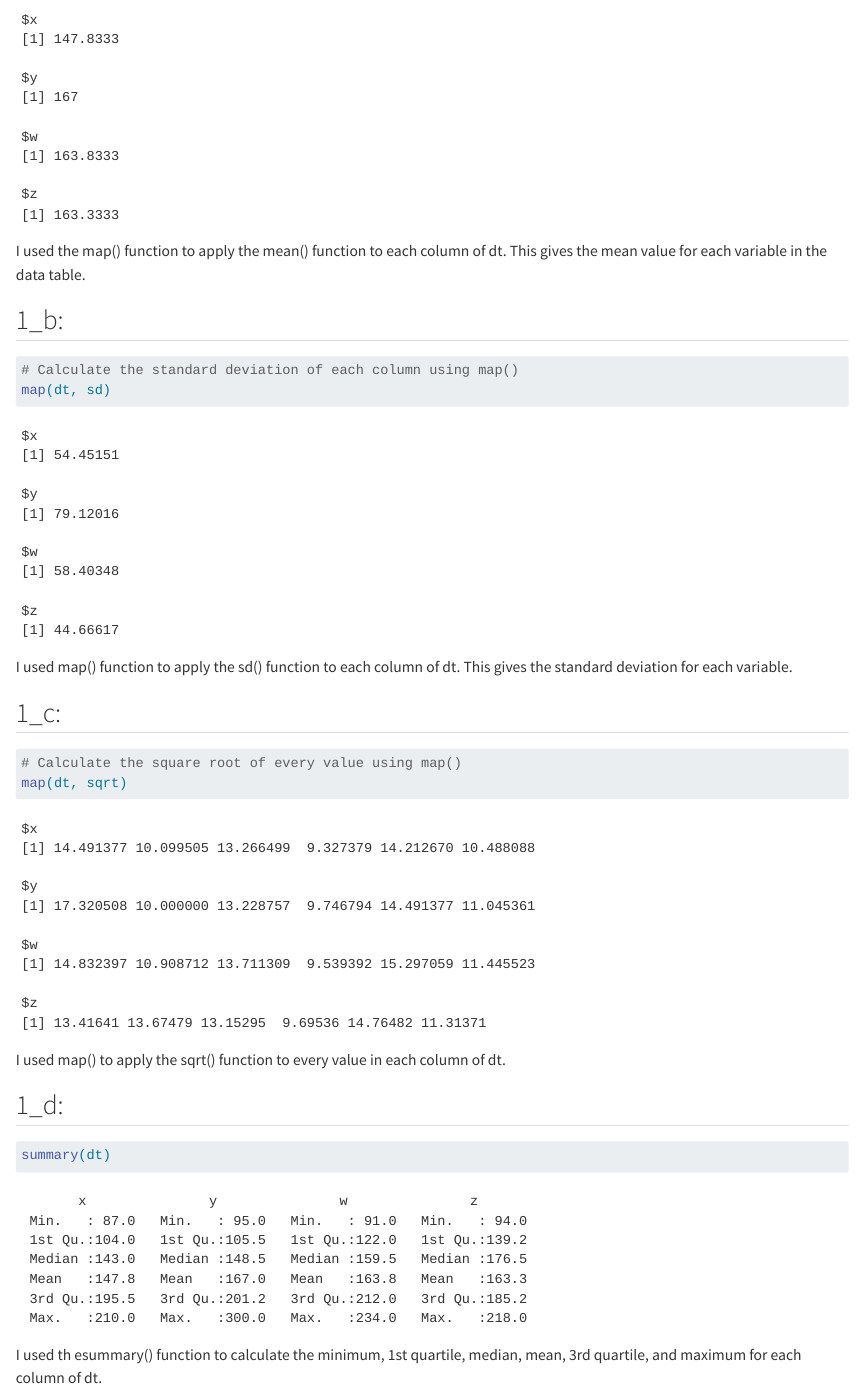
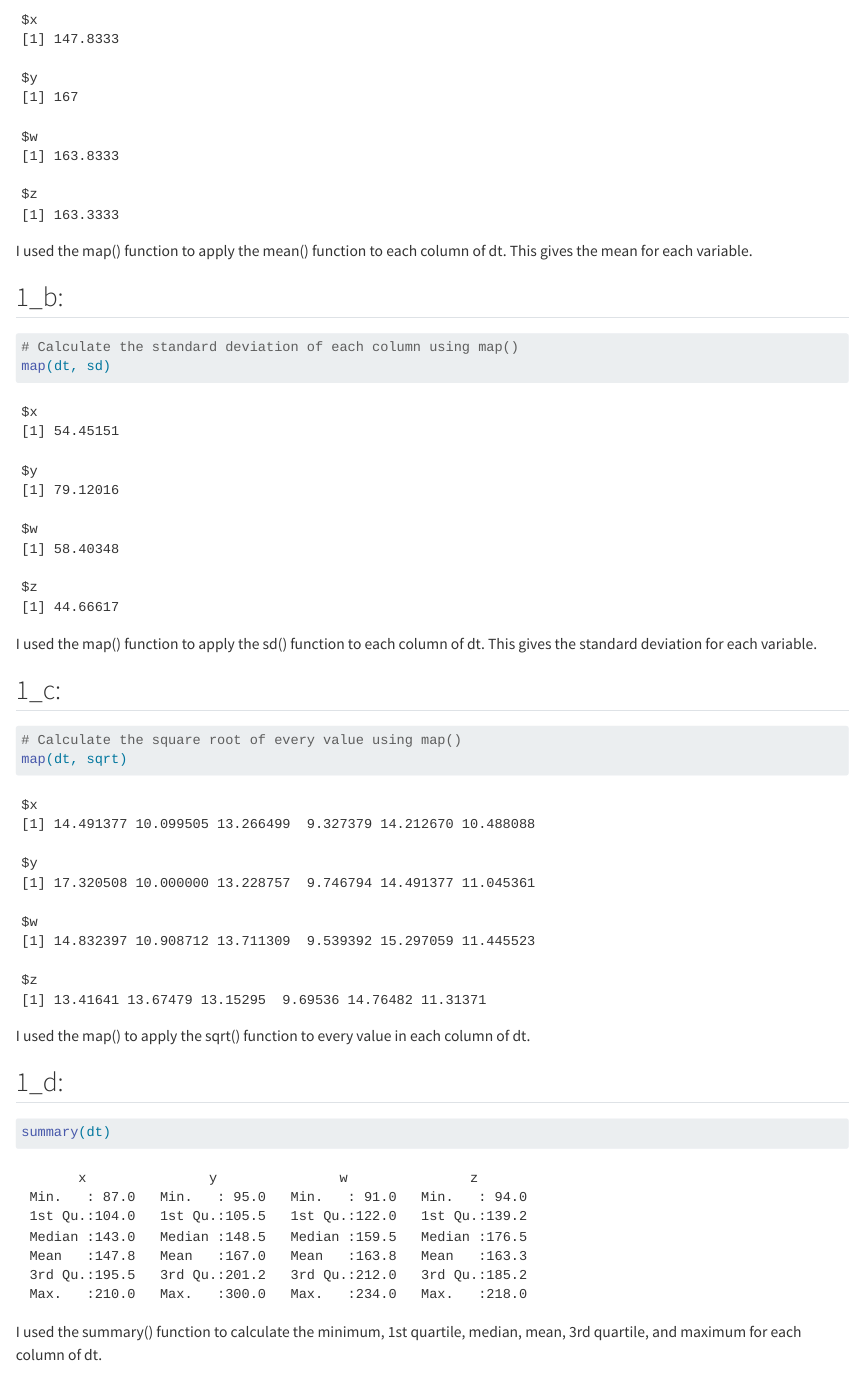
Before and after one commit to salmehollas/life_exp_salmehollas, a Quarto document (tidyverse.qmd): the page in a window 1100 px wide, from 620 px down. Rendered offline with R 4.5, knitr and Pandoc in place of Quarto, with nearby package versions; code that draws random numbers runs with fixed seeds of ours; the gapminder table comes from the copy in Python's plotly package.

Commit message:
Improve Problem 1 explanations

````diff
--- a/tidyverse.qmd
+++ b/tidyverse.qmd
@@ -48,7 +48,7 @@ tribble( ~x,    ~y,    ~w,    ~z,
 map(dt, mean)
 ```
 
-I used the map() function to apply the mean() function to each column of dt. This gives the mean value for each variable in the data table.
+I used the map() function to apply the mean() function to each column of dt. This gives the mean for each variable.
 
 ## 1_b:
 
@@ -57,7 +57,7 @@ I used the map() function to apply the mean() function to each column of dt. Thi
 map(dt, sd)
 ```
 
-I used map() function to apply the sd() function to each column of dt. This gives the standard deviation for each variable.
+I used the map() function to apply the sd() function to each column of dt. This gives the standard deviation for each variable.
 
 ## 1_c:
 
@@ -66,7 +66,7 @@ I used map() function to apply the sd() function to each column of dt. This give
 map(dt, sqrt)
 ```
 
-I used map() to apply the sqrt() function to every value in each column of dt.
+I used the map() to apply the sqrt() function to every value in each column of dt.
 
 ## 1_d:
 
@@ -74,7 +74,7 @@ I used map() to apply the sqrt() function to every value in each column of dt.
 summary(dt)
 ```
 
-I used th esummary() function to calculate the minimum, 1st quartile, median, mean, 3rd quartile, and maximum for each column of dt.
+I used the summary() function to calculate the minimum, 1st quartile, median, mean, 3rd quartile, and maximum for each column of dt.
 
 # Problem 2:
 
````
